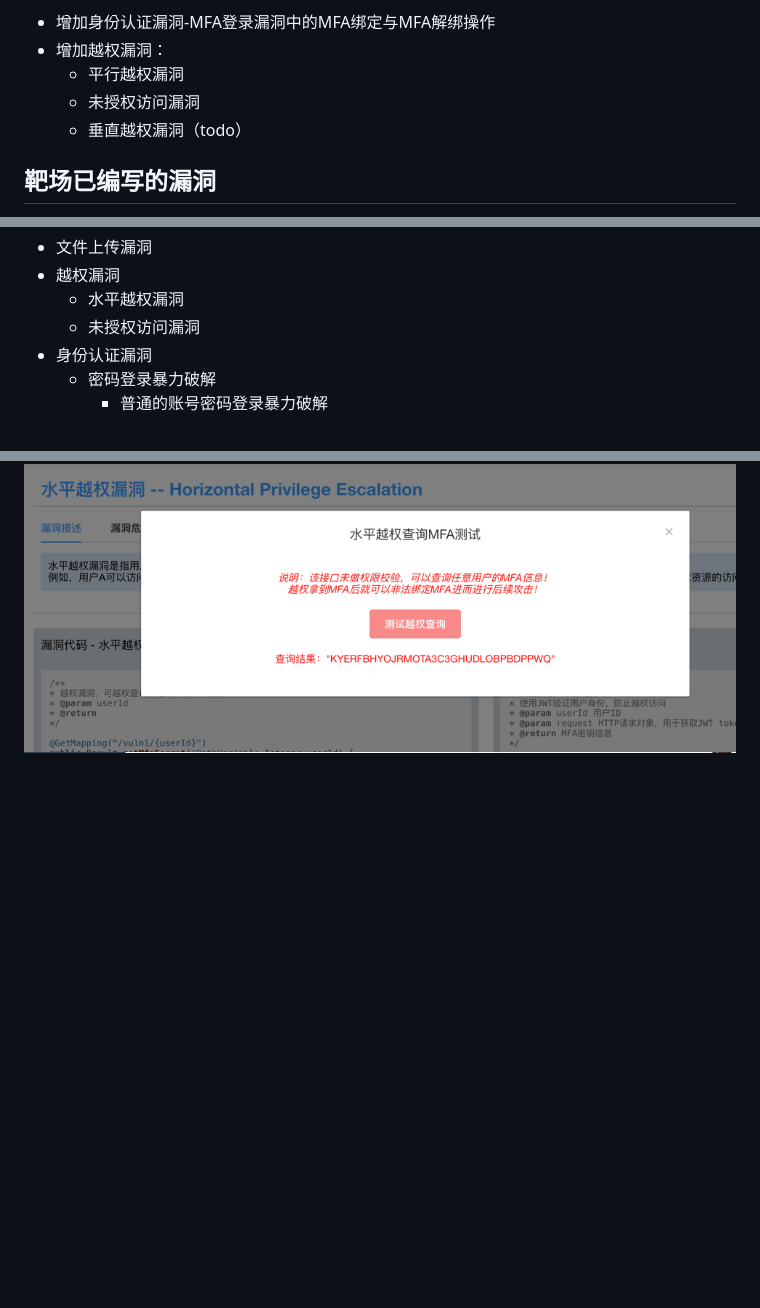
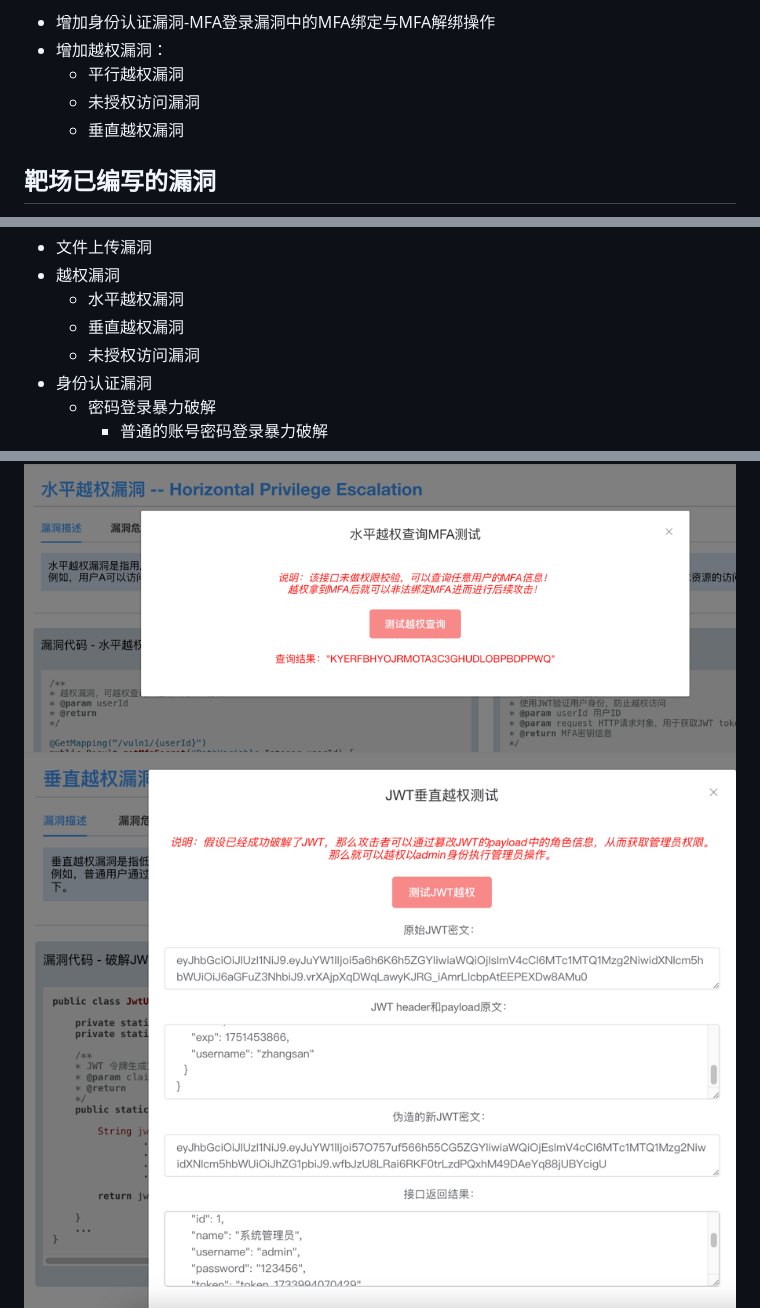
Before and after one commit to bansh2eBreak/SpringVulnBoot-backend, a Markdown page: README.md, 3 parts joined by grey strips. Drawn GitHub-style; pictures changed too: images/img_13.png (added); blank space fills up the shorter version.

Commit message:
增加垂直越权漏洞

```diff
--- a/README.md
+++ b/README.md
@@ -13,7 +13,7 @@
 - 增加越权漏洞：
   - 平行越权漏洞
   - 未授权访问漏洞
-  - 垂直越权漏洞（todo）
+  - 垂直越权漏洞
 
 ## 靶场已编写的漏洞
 - SQLi注入
@@ -30,6 +30,7 @@
 - 文件上传漏洞
 - 越权漏洞
   - 水平越权漏洞
+  - 垂直越权漏洞
   - 未授权访问漏洞
 - 身份认证漏洞
   - 密码登录暴力破解
@@ -54,6 +55,7 @@
 ## 效果图
 ![img_11.png](images/img_11.png)
 ![img_12.png](images/img_12.png)
+![img_13.png](images/img_13.png)
 ![img_9.png](images/img_9.png)
 ![img_10.png](images/img_10.png)
 ![img_1.png](images/img_1.png)
```
Also changed, not shown: other parts of README.md (+1 -1 lines).
